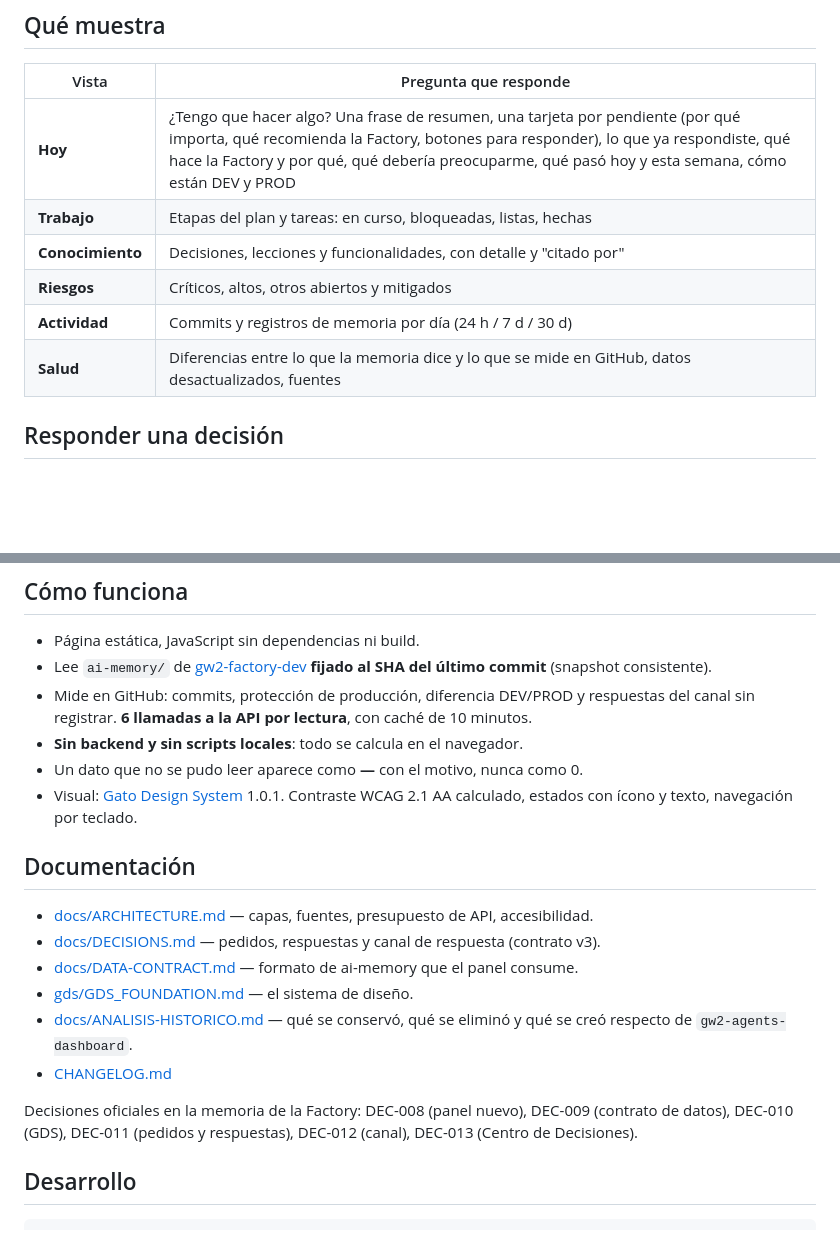
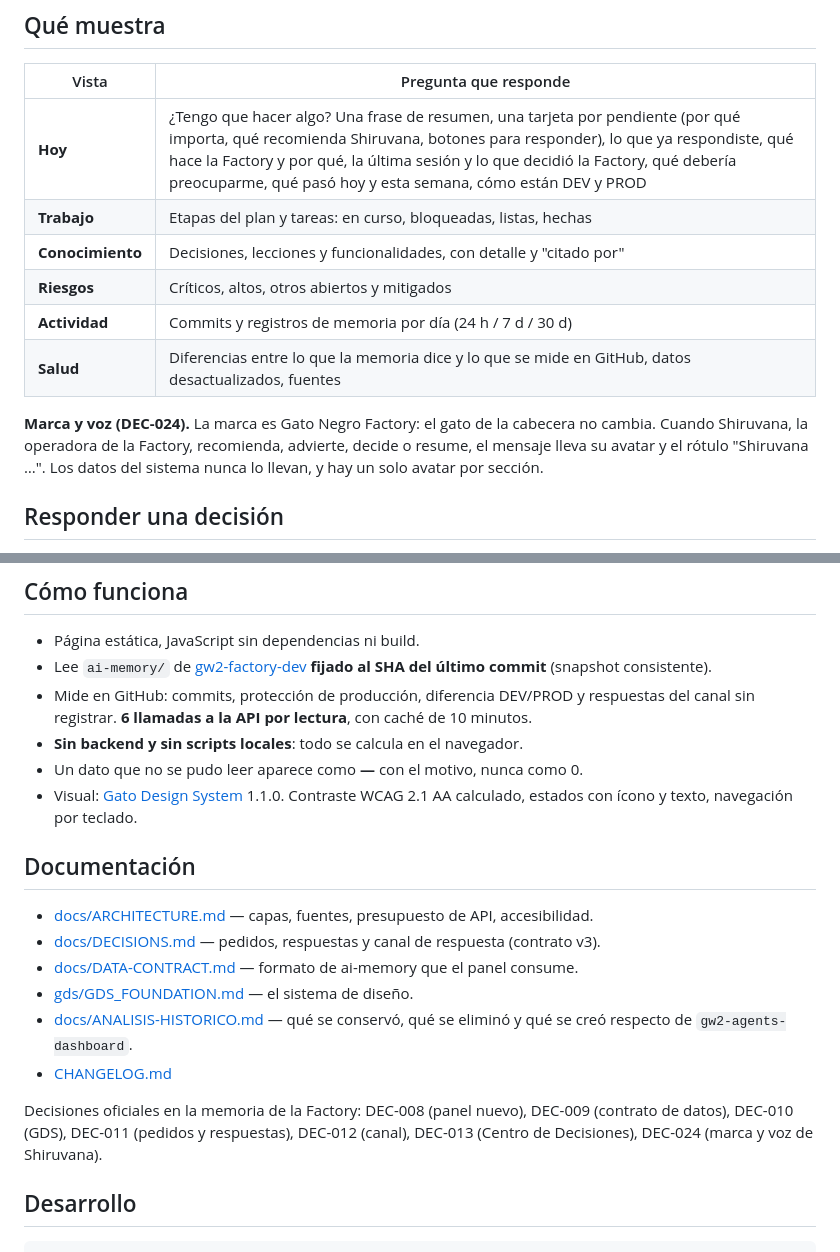
Before and after one commit to PabloSnchz/gw2-factory-dashboard, a Markdown page: README.md, 2 parts joined by grey strips. Rendered like a GitHub page; blank space fills up the shorter version.

Commit message:
docs(BL-037f): README — marca y voz de Shiruvana, GDS 1.1.0

```diff
--- a/README.md
+++ b/README.md
@@ -12,12 +12,14 @@ Factory trabaja → el panel propone → Pablo responde → la Factory continúa
 
 | Vista | Pregunta que responde |
 |---|---|
-| **Hoy** | ¿Tengo que hacer algo? Una frase de resumen, una tarjeta por pendiente (por qué importa, qué recomienda la Factory, botones para responder), lo que ya respondiste, qué hace la Factory y por qué, qué debería preocuparme, qué pasó hoy y esta semana, cómo están DEV y PROD |
+| **Hoy** | ¿Tengo que hacer algo? Una frase de resumen, una tarjeta por pendiente (por qué importa, qué recomienda Shiruvana, botones para responder), lo que ya respondiste, qué hace la Factory y por qué, la última sesión y lo que decidió la Factory, qué debería preocuparme, qué pasó hoy y esta semana, cómo están DEV y PROD |
 | **Trabajo** | Etapas del plan y tareas: en curso, bloqueadas, listas, hechas |
 | **Conocimiento** | Decisiones, lecciones y funcionalidades, con detalle y "citado por" |
 | **Riesgos** | Críticos, altos, otros abiertos y mitigados |
 | **Actividad** | Commits y registros de memoria por día (24 h / 7 d / 30 d) |
 | **Salud** | Diferencias entre lo que la memoria dice y lo que se mide en GitHub, datos desactualizados, fuentes |
+
+**Marca y voz (DEC-024).** La marca es Gato Negro Factory: el gato de la cabecera no cambia. Cuando Shiruvana, la operadora de la Factory, recomienda, advierte, decide o resume, el mensaje lleva su avatar y el rótulo "Shiruvana …". Los datos del sistema nunca lo llevan, y hay un solo avatar por sección.
 
 ## Responder una decisión
 
@@ -35,7 +37,7 @@ Sin tokens ni secretos en el navegador: GitHub te identifica a vos. Detalle en [
 - Mide en GitHub: commits, protección de producción, diferencia DEV/PROD y respuestas del canal sin registrar. **6 llamadas a la API por lectura**, con caché de 10 minutos.
 - **Sin backend y sin scripts locales**: todo se calcula en el navegador.
 - Un dato que no se pudo leer aparece como **—** con el motivo, nunca como 0.
-- Visual: [Gato Design System](gds/GDS_FOUNDATION.md) 1.0.1. Contraste WCAG 2.1 AA calculado, estados con ícono y texto, navegación por teclado.
+- Visual: [Gato Design System](gds/GDS_FOUNDATION.md) 1.1.0. Contraste WCAG 2.1 AA calculado, estados con ícono y texto, navegación por teclado.
 
 ## Documentación
 
@@ -46,7 +48,7 @@ Sin tokens ni secretos en el navegador: GitHub te identifica a vos. Detalle en [
 - [docs/ANALISIS-HISTORICO.md](docs/ANALISIS-HISTORICO.md) — qué se conservó, qué se eliminó y qué se creó respecto de `gw2-agents-dashboard`.
 - [CHANGELOG.md](CHANGELOG.md)
 
-Decisiones oficiales en la memoria de la Factory: DEC-008 (panel nuevo), DEC-009 (contrato de datos), DEC-010 (GDS), DEC-011 (pedidos y respuestas), DEC-012 (canal), DEC-013 (Centro de Decisiones).
+Decisiones oficiales en la memoria de la Factory: DEC-008 (panel nuevo), DEC-009 (contrato de datos), DEC-010 (GDS), DEC-011 (pedidos y respuestas), DEC-012 (canal), DEC-013 (Centro de Decisiones), DEC-024 (marca y voz de Shiruvana).
 
 ## Desarrollo
 
```
